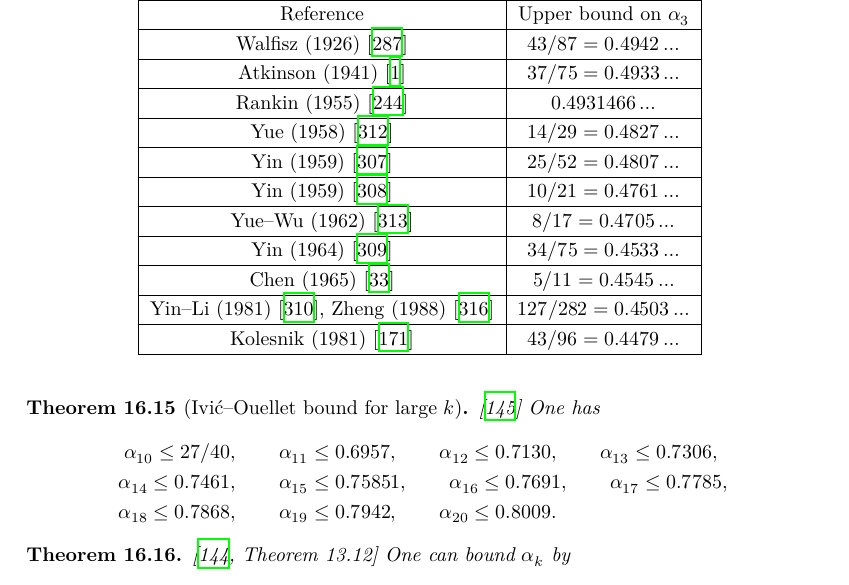
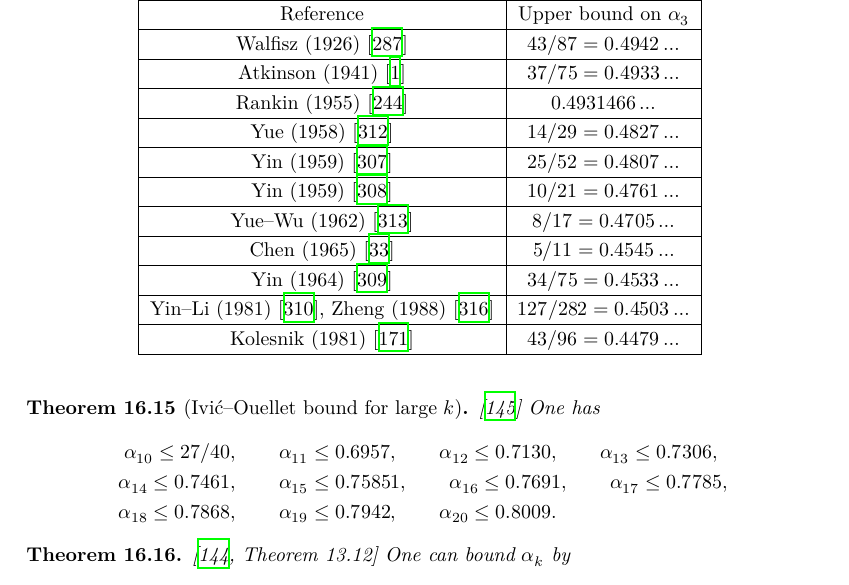
Before and after one commit to teorth/expdb, a LaTeX thesis (blueprint/src/print.tex, which reads blueprint/src/chapter/divisor_sum.tex): part of page 150 of 189, cut so that both start at the same text. Compiled offline with XeLaTeX.

Commit message:
Update divisor_sum.tex

```diff
--- a/blueprint/src/chapter/divisor_sum.tex
+++ b/blueprint/src/chapter/divisor_sum.tex
@@ -150,9 +150,9 @@ Currently, the sharpest known bound on $\alpha_3$ is:
     \hline
     Yue--Wu (1962) \cite{yuh_wu_divisor_1962} & $8/17 = 0.4705\ldots$\\
     \hline
+    Chen (1965) \cite{chen_divisor_1965} & $5/11 = 0.4545\ldots$\\
+    \hline
     Yin (1964) \cite{Yin_divisor_34_75} & $34/75 = 0.4533\ldots$\\
-    \hline
-    Chen (1965) \cite{chen_divisor_1965} & $5/11 = 0.4545\ldots$\\
     \hline
     Yin--Li (1981) \cite{Yin-Li_divisor_127_282}, Zheng (1988) \cite{Zheng_divisor_127_282} & $127/282 = 0.4503\ldots$\\
     \hline
```
